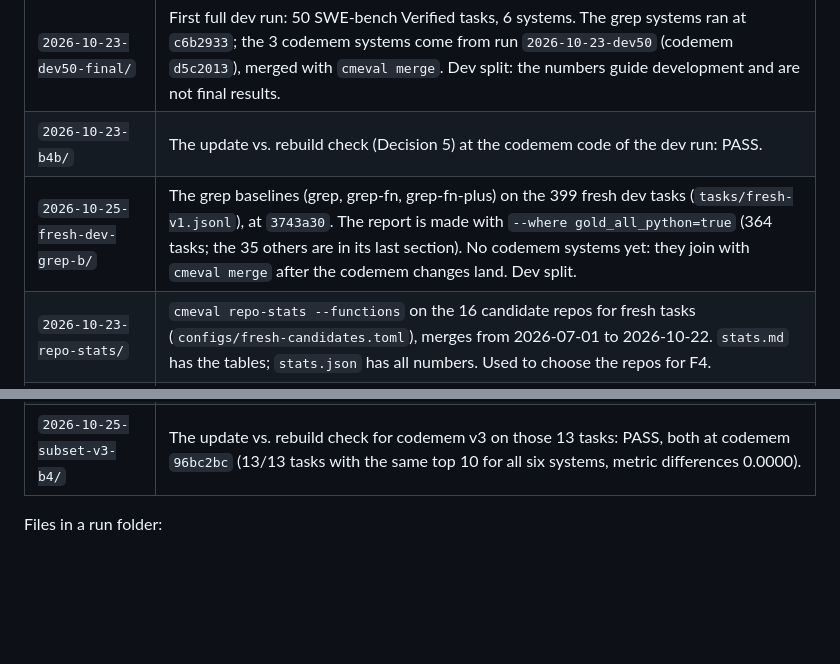
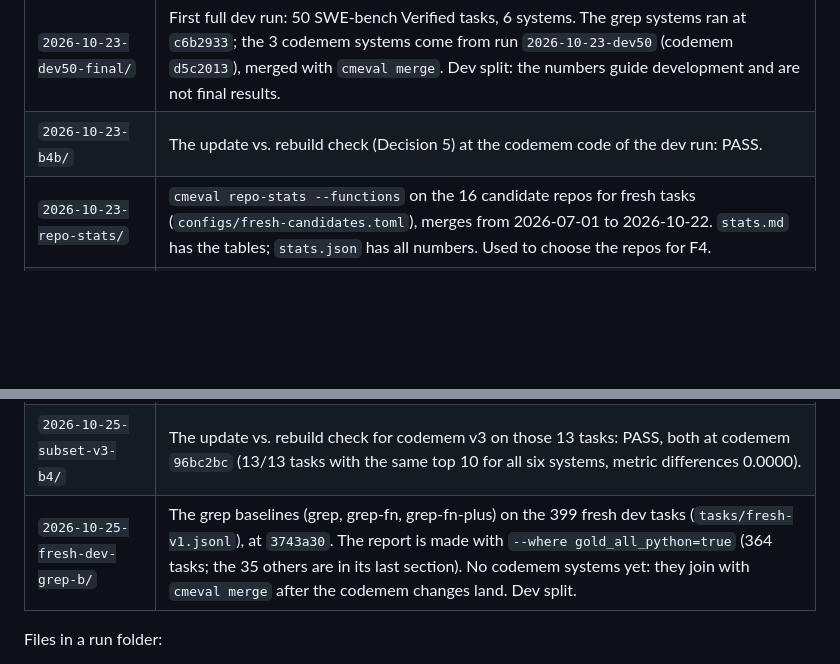
Before and after one commit to wyy1048576/codemem, a Markdown page: eval/results/README.md, 2 parts joined by grey strips. Drawn GitHub-style; blank space fills up the shorter version.

Commit message:
Keep the results table in date order

```diff
--- a/eval/results/README.md
+++ b/eval/results/README.md
@@ -7,13 +7,13 @@ texts (those stay in `CMEVAL_HOME/runs/<run id>/`, outside git).
 |---|---|
 | `2026-10-23-dev50-final/` | First full dev run: 50 SWE-bench Verified tasks, 6 systems. The grep systems ran at `c6b2933`; the 3 codemem systems come from run `2026-10-23-dev50` (codemem `d5c2013`), merged with `cmeval merge`. Dev split: the numbers guide development and are not final results. |
 | `2026-10-23-b4b/` | The update vs. rebuild check (Decision 5) at the codemem code of the dev run: PASS. |
-| `2026-10-25-fresh-dev-grep-b/` | The grep baselines (grep, grep-fn, grep-fn-plus) on the 399 fresh dev tasks (`tasks/fresh-v1.jsonl`), at `3743a30`. The report is made with `--where gold_all_python=true` (364 tasks; the 35 others are in its last section). No codemem systems yet: they join with `cmeval merge` after the codemem changes land. Dev split. |
 | `2026-10-23-repo-stats/` | `cmeval repo-stats --functions` on the 16 candidate repos for fresh tasks (`configs/fresh-candidates.toml`), merges from 2026-07-01 to 2026-10-22. `stats.md` has the tables; `stats.json` has all numbers. Used to choose the repos for F4. |
 | `2026-10-24-subset-v2/` | codemem v2 (`configs/codemem-v2.toml` at codemem `31c0f99`, before the v2 weights existed, so every system is unweighted) on 13 dev tasks of four small repos (requests, pytest, seaborn, flask), on an M1. Indicative only; see `docs/decisions.md` §5. |
 | `2026-10-24-subset-weights/` | The search-time weightings v2's defaults were chosen from (`configs/codemem-v2-weights.toml`, codemem `18d3b77`), same 13 tasks. |
 | `2026-10-24-subset-b4/` | The update vs. rebuild check for codemem v2 on those 13 tasks: PASS (update at `31c0f99`, rebuild at `18d3b77`). |
 | `2026-10-25-subset-v3/` | codemem v3 (`configs/codemem-v3.toml` at codemem `96bc2bc`) on the same 13 tasks, on an M1: the v3 default (neutral weights, BM25 queries without stopwords) and five variants. Indicative only; see `docs/decisions.md` §4, which also compares it with v2, the MVP and the grep baselines task by task. |
 | `2026-10-25-subset-v3-b4/` | The update vs. rebuild check for codemem v3 on those 13 tasks: PASS, both at codemem `96bc2bc` (13/13 tasks with the same top 10 for all six systems, metric differences 0.0000). |
+| `2026-10-25-fresh-dev-grep-b/` | The grep baselines (grep, grep-fn, grep-fn-plus) on the 399 fresh dev tasks (`tasks/fresh-v1.jsonl`), at `3743a30`. The report is made with `--where gold_all_python=true` (364 tasks; the 35 others are in its last section). No codemem systems yet: they join with `cmeval merge` after the codemem changes land. Dev split. |
 
 Files in a run folder:
 
```
